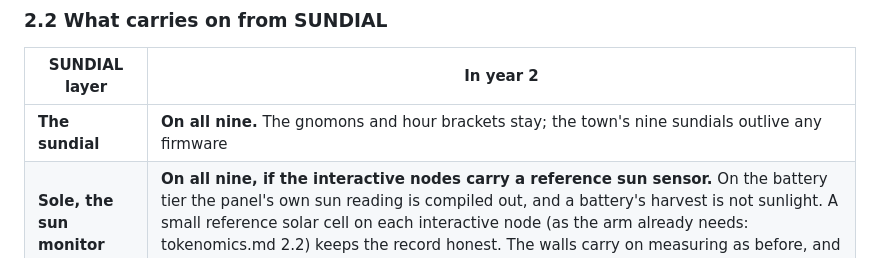
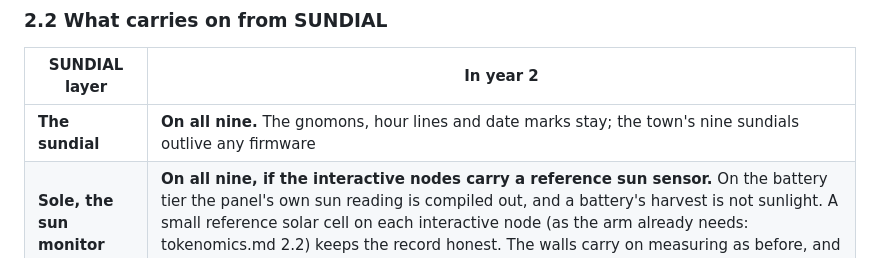
Before and after one commit to photovoltaic-art/PVA, a Markdown page: GROWTH.md, the part around the change. GitHub-like rendering.

Commit message:
Growth model: the sundial face is lines and date marks
Co-Authored-By: Claude Opus 5.5 <noreply@anthropic.com>
Claude-Session: https://claude.ai/code/session_01C94yzC7Tpd7mvYULYVqV5X

```diff
--- a/GROWTH.md
+++ b/GROWTH.md
@@ -92,7 +92,7 @@ So the year-1 site plan names a year-2 role for each panel, and the year-1 permi
 
 | SUNDIAL layer | In year 2 |
 | --- | --- |
-| **The sundial** | **On all nine.** The gnomons and hour brackets stay; the town's nine sundials outlive any firmware |
+| **The sundial** | **On all nine.** The gnomons, hour lines and date marks stay; the town's nine sundials outlive any firmware |
 | **Sole, the sun monitor** | **On all nine, if the interactive nodes carry a reference sun sensor.** On the battery tier the panel's own sun reading is compiled out, and a battery's harvest is not sunlight. A small reference solar cell on each interactive node (as the arm already needs: tokenomics.md 2.2) keeps the record honest. The walls carry on measuring as before, and are also the cross-check for the arm's sun claim |
 | **The annual event** | **To decide:** whether SUNDIAL's event week continues on the four walls, on all nine, or ends with year 1 |
 
```
